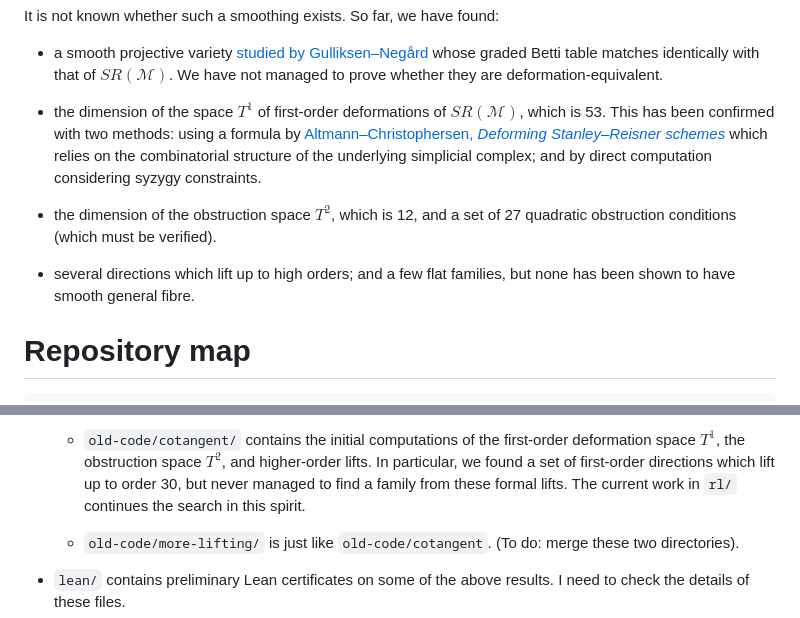
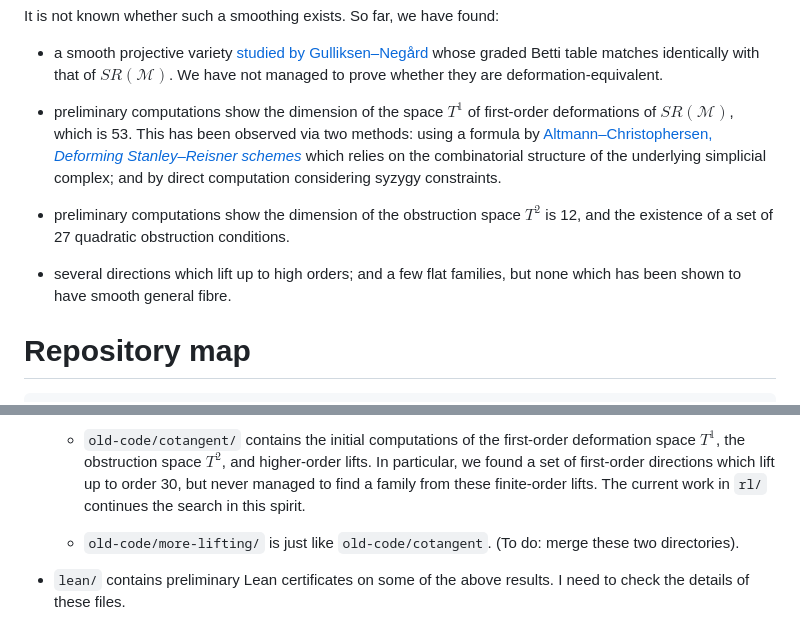
Before and after one commit to danimalabares/sr-project, a Markdown page: README.md, 2 parts joined by grey strips. GitHub-like rendering.

```diff
--- a/README.md
+++ b/README.md
@@ -23,10 +23,11 @@ that of $SR(\mathcal{M})$. We have not
 managed to prove whether they are
 deformation-equivalent.
 
-* the dimension of the space $T^1$ of first-order
+* preliminary computations show
+the dimension of the space $T^1$ of first-order
 deformations of $SR(\mathcal{M})$,
-which is 53. This has been confirmed
-with two methods: using a formula by
+which is 53. This has been observed via
+two methods: using a formula by
 [Altmann–Christophersen, *Deforming Stanley–Reisner
 schemes*](https://doi.org/10.1007/s00208-010-0490-x)
 which relies on the
@@ -35,14 +36,14 @@ simplicial complex; and by direct
 computation considering syzygy
 constraints.
 
-* the dimension of the obstruction space
-$T^2$, which is 12, and a set of
-27 quadratic obstruction conditions
-(which must be verified).
+* preliminary computations show
+the dimension of the obstruction space
+$T^2$ is 12, and the existence of a set of
+27 quadratic obstruction conditions.
 
 * several directions which lift up
 to high orders; and a few flat families,
-but none has been shown to have
+but none which has been shown to have
 smooth general fibre.
 
 
@@ -109,7 +110,7 @@ before July 2026:
     a set of first-order directions which
     lift up to order 30, but
     never managed to find a family from these
-    formal lifts. The current work in `rl/`
+    finite-order lifts. The current work in `rl/`
     continues the search in this spirit.
 
   - `old-code/more-lifting/` is just like
```
